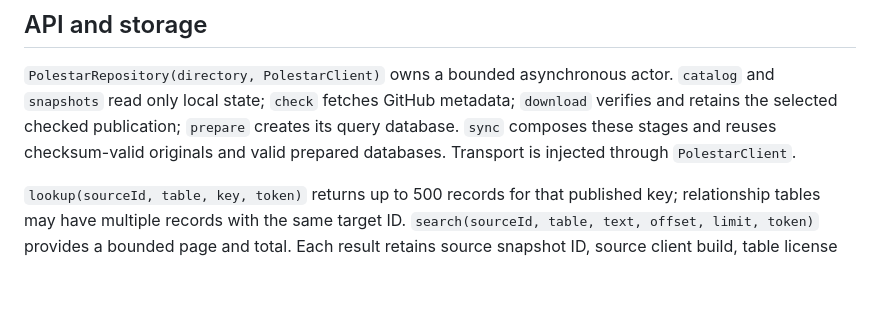
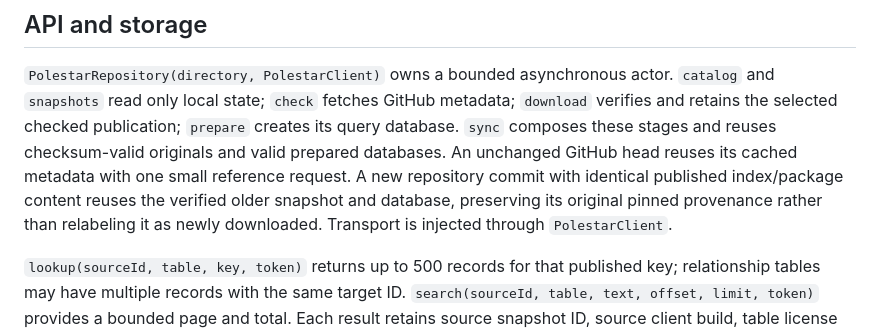
Before and after one commit to aircan80/vimi, a Markdown page: polestar/README.md, the part around the change. Rendered like a GitHub page; blank space fills up the shorter version.

Commit message:
Reuse unchanged Polestar publications across repository updates

```diff
--- a/polestar/README.md
+++ b/polestar/README.md
@@ -23,7 +23,11 @@ on Linux, Windows and macOS. Tests use authored fixtures, never live services.
 `catalog` and `snapshots` read only local state; `check` fetches GitHub metadata;
 `download` verifies and retains the selected checked publication; `prepare` creates
 its query database. `sync` composes these stages and reuses checksum-valid originals
-and valid prepared databases. Transport is injected through `PolestarClient`.
+and valid prepared databases. An unchanged GitHub head reuses its cached metadata
+with one small reference request. A new repository commit with identical published
+index/package content reuses the verified older snapshot and database, preserving
+its original pinned provenance rather than relabeling it as newly downloaded.
+Transport is injected through `PolestarClient`.
 
 `lookup(sourceId, table, key, token)` returns up to 500 records for that published
 key; relationship tables may have multiple records with the same target ID.
```
Also changed, not shown: docs/images/polestar-source-live.png, 3 other files.
